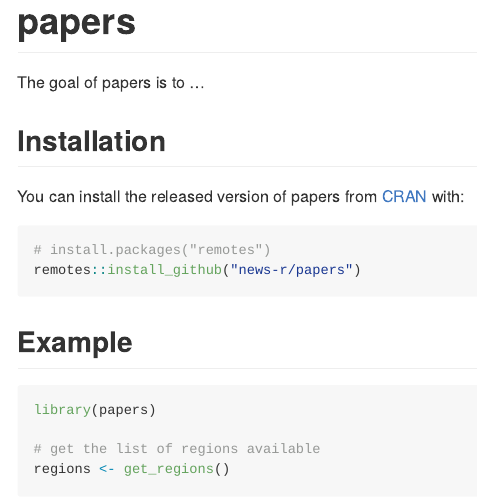
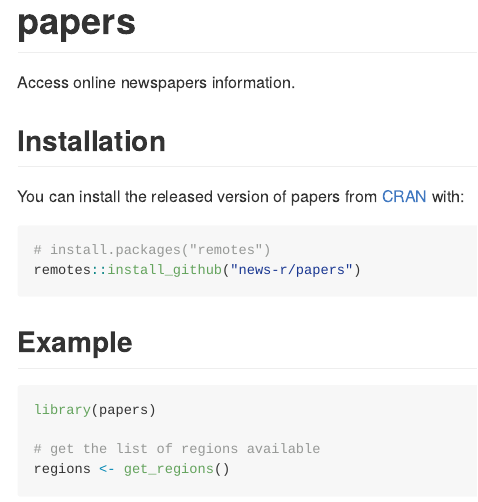
Before and after one commit to news-r/papers, an R Markdown document (README.Rmd): the page in a window 1100 px wide, from its top. Rendered offline with R 4.5, knitr and Pandoc, with nearby package versions; some code elsewhere in the file could not run offline; badge pictures from the web are left out.

Commit message:
corrected readme

```diff
--- a/README.Rmd
+++ b/README.Rmd
@@ -19,7 +19,7 @@
 
 # papers
 
-The goal of papers is to ...
+Access online newspapers information.
 
 ## Installation
 
```
